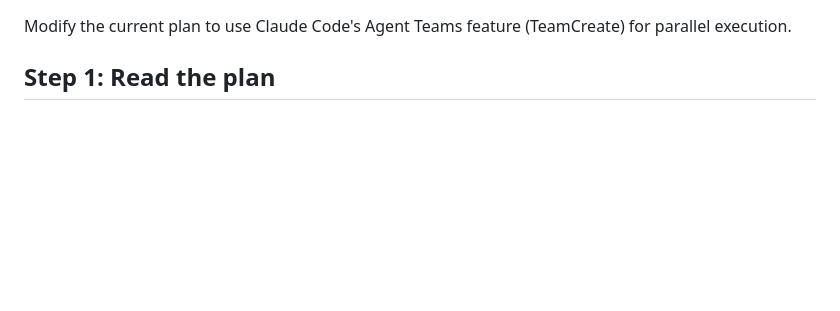
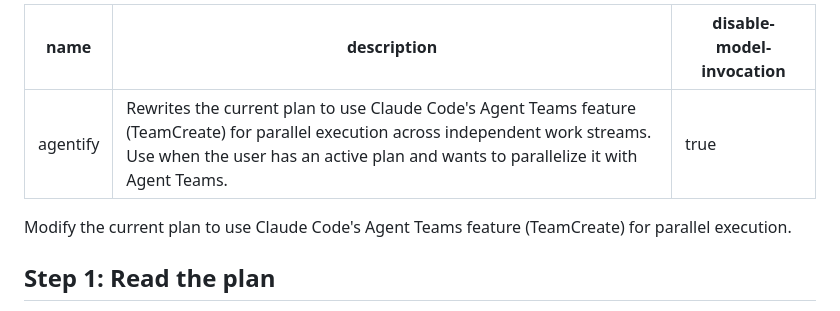
Before and after one commit to drawpause/agentic-todo-example, a Markdown page: skills/agentify/skill.md, the part around the change. GitHub-like rendering; blank space fills up the shorter version.

Commit message:
Add skill frontmatter to agentify skill

```diff
--- a/skills/agentify/skill.md
+++ b/skills/agentify/skill.md
@@ -1,3 +1,9 @@
+---
+name: agentify
+description: Rewrites the current plan to use Claude Code's Agent Teams feature (TeamCreate) for parallel execution across independent work streams. Use when the user has an active plan and wants to parallelize it with Agent Teams.
+disable-model-invocation: true
+---
+
 Modify the current plan to use Claude Code's Agent Teams feature (TeamCreate) for parallel execution.
 
 ## Step 1: Read the plan
```
